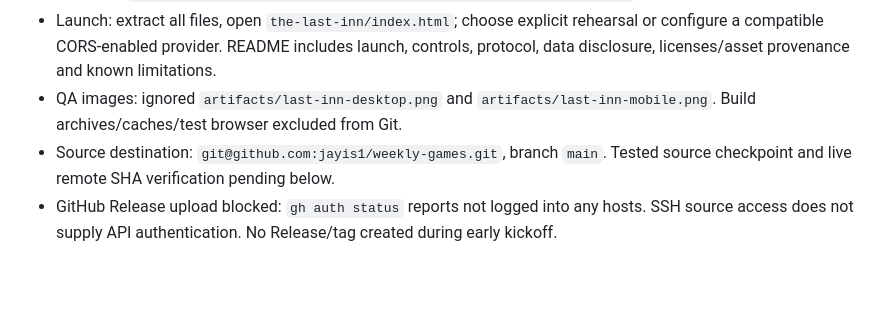
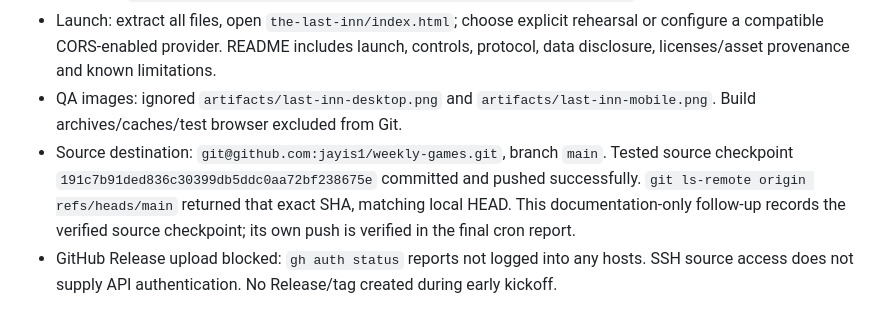
Before and after one commit to jayis1/weekly-games, a Markdown page: games/2026-W37-the-last-inn/TRACKER.md, the part around the change. Rendered like a GitHub page; blank space fills up the shorter version.

Commit message:
docs: record kickoff test artifact and verified source push

```diff
--- a/games/2026-W37-the-last-inn/TRACKER.md
+++ b/games/2026-W37-the-last-inn/TRACKER.md
@@ -49,5 +49,5 @@ Monday September 7: RESUME this exact project. Exercise an authorized keyless lo
 - SHA-256: `5a945ea708c9539e7fa8cd0ea3f1f1b7a3674ac4256e8ebfdca49de0b50d1e9f`.
 - Launch: extract all files, open `the-last-inn/index.html`; choose explicit rehearsal or configure a compatible CORS-enabled provider. README includes launch, controls, protocol, data disclosure, licenses/asset provenance and known limitations.
 - QA images: ignored `artifacts/last-inn-desktop.png` and `artifacts/last-inn-mobile.png`. Build archives/caches/test browser excluded from Git.
-- Source destination: `git@github.com:jayis1/weekly-games.git`, branch `main`. Tested source checkpoint and live remote SHA verification pending below.
+- Source destination: `git@github.com:jayis1/weekly-games.git`, branch `main`. Tested source checkpoint `191c7b91ded836c30399db5ddc0aa72bf238675e` committed and pushed successfully. `git ls-remote origin refs/heads/main` returned that exact SHA, matching local HEAD. This documentation-only follow-up records the verified source checkpoint; its own push is verified in the final cron report.
 - GitHub Release upload blocked: `gh auth status` reports not logged into any hosts. SSH source access does not supply API authentication. No Release/tag created during early kickoff.
```
